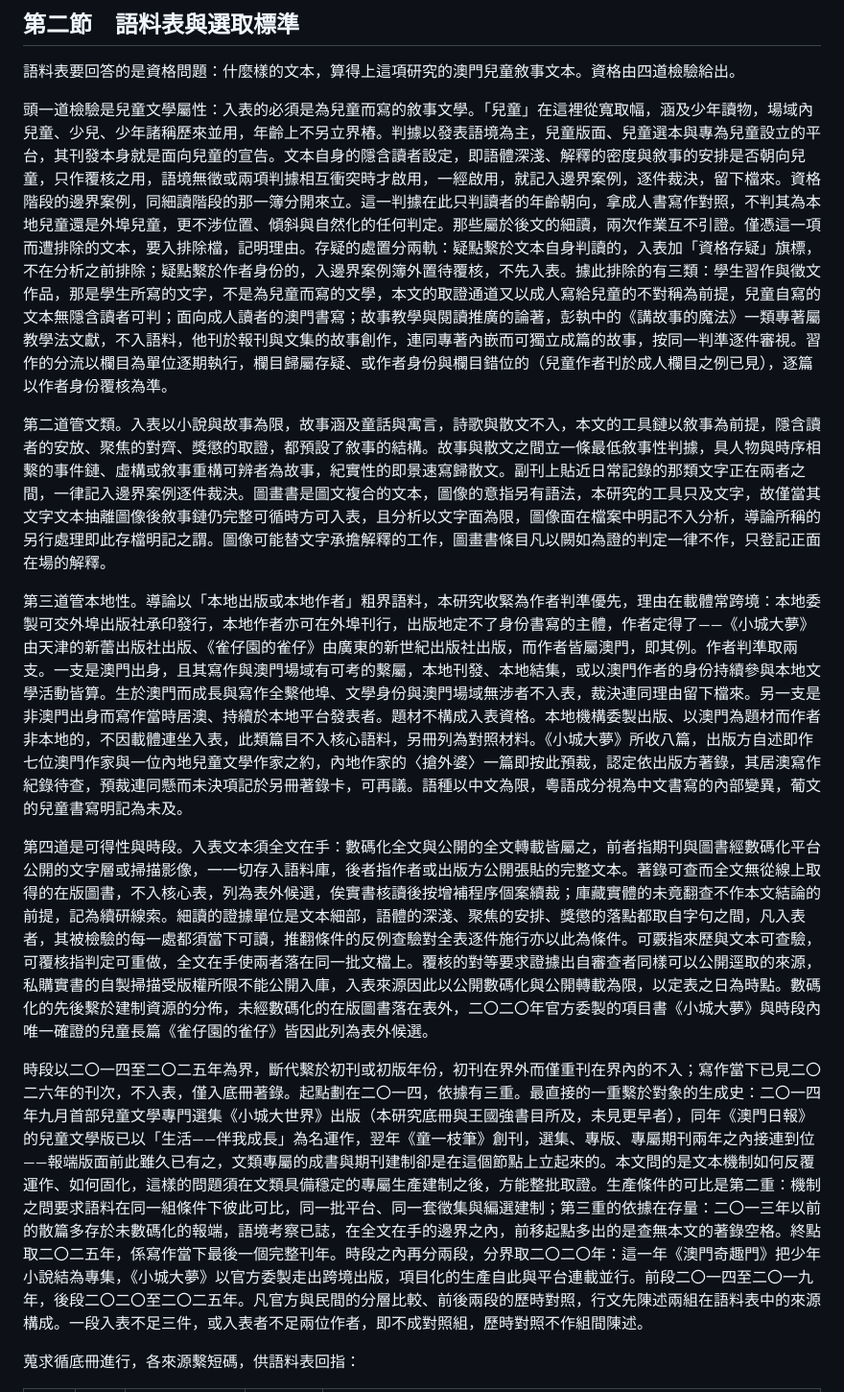
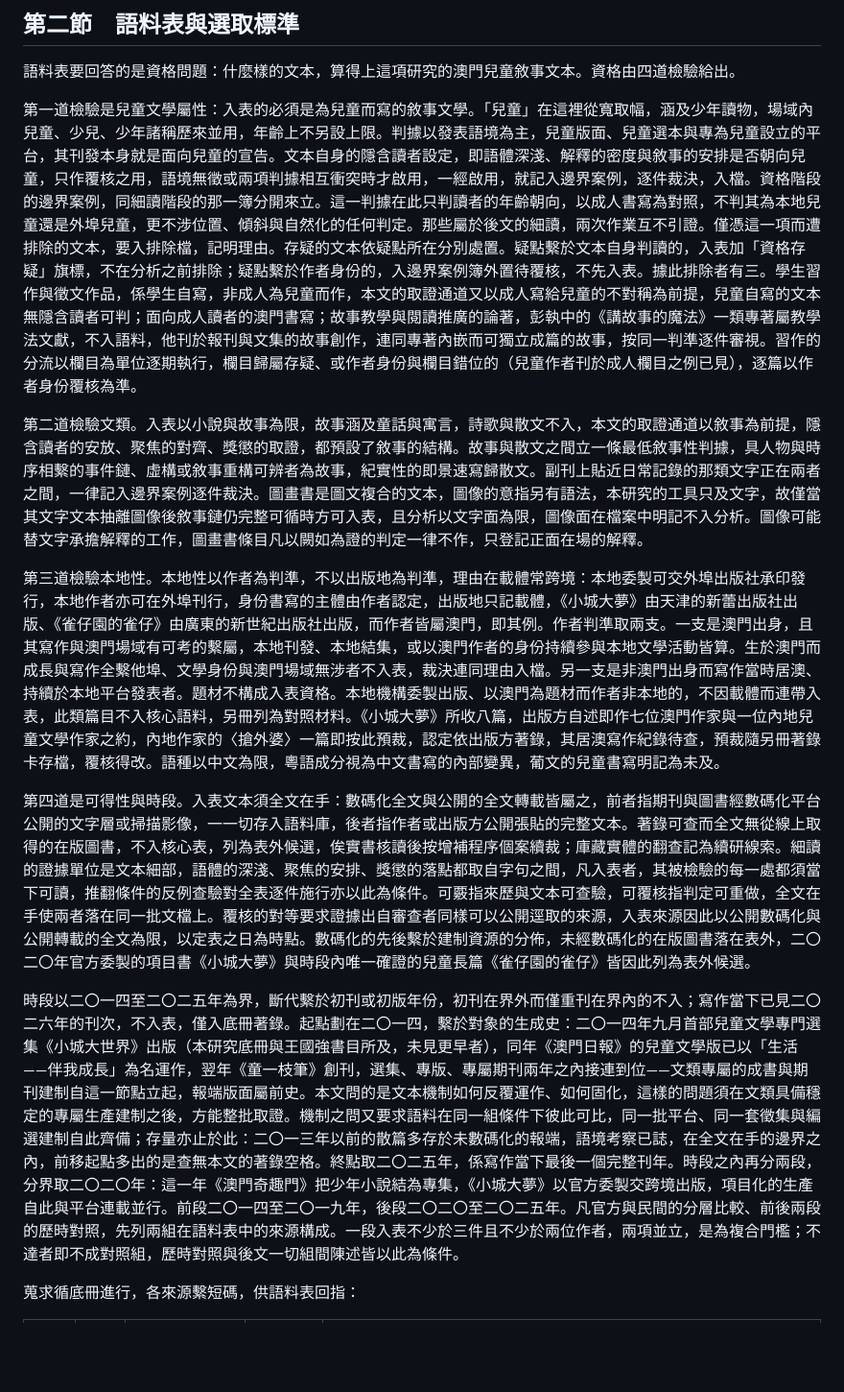
Before and after one commit to loulengzan-sudo/my-first-project, a Markdown page: 第三章_第二節_語料表與選取標準.md, the part around one of its changes. Shown at 96% size. Drawn GitHub-style; blank space fills up the shorter version.

```diff
--- a/第三章_第二節_語料表與選取標準.md
+++ b/第三章_第二節_語料表與選取標準.md
@@ -2,15 +2,15 @@
 
 語料表要回答的是資格問題：什麼樣的文本，算得上這項研究的澳門兒童敘事文本。資格由四道檢驗給出。
 
-頭一道檢驗是兒童文學屬性：入表的必須是為兒童而寫的敘事文學。「兒童」在這裡從寬取幅，涵及少年讀物，場域內兒童、少兒、少年諸稱歷來並用，年齡上不另立界樁。判據以發表語境為主，兒童版面、兒童選本與專為兒童設立的平台，其刊發本身就是面向兒童的宣告。文本自身的隱含讀者設定，即語體深淺、解釋的密度與敘事的安排是否朝向兒童，只作覆核之用，語境無徵或兩項判據相互衝突時才啟用，一經啟用，就記入邊界案例，逐件裁決，留下檔來。資格階段的邊界案例，同細讀階段的那一簿分開來立。這一判據在此只判讀者的年齡朝向，拿成人書寫作對照，不判其為本地兒童還是外埠兒童，更不涉位置、傾斜與自然化的任何判定。那些屬於後文的細讀，兩次作業互不引證。僅憑這一項而遭排除的文本，要入排除檔，記明理由。存疑的處置分兩軌：疑點繫於文本自身判讀的，入表加「資格存疑」旗標，不在分析之前排除；疑點繫於作者身份的，入邊界案例簿外置待覆核，不先入表。據此排除的有三類：學生習作與徵文作品，那是學生所寫的文字，不是為兒童而寫的文學，本文的取證通道又以成人寫給兒童的不對稱為前提，兒童自寫的文本無隱含讀者可判；面向成人讀者的澳門書寫；故事教學與閱讀推廣的論著，彭執中的《講故事的魔法》一類專著屬教學法文獻，不入語料，他刊於報刊與文集的故事創作，連同專著內嵌而可獨立成篇的故事，按同一判準逐件審視。習作的分流以欄目為單位逐期執行，欄目歸屬存疑、或作者身份與欄目錯位的（兒童作者刊於成人欄目之例已見），逐篇以作者身份覆核為準。
+第一道檢驗是兒童文學屬性：入表的必須是為兒童而寫的敘事文學。「兒童」在這裡從寬取幅，涵及少年讀物，場域內兒童、少兒、少年諸稱歷來並用，年齡上不另設上限。判據以發表語境為主，兒童版面、兒童選本與專為兒童設立的平台，其刊發本身就是面向兒童的宣告。文本自身的隱含讀者設定，即語體深淺、解釋的密度與敘事的安排是否朝向兒童，只作覆核之用，語境無徵或兩項判據相互衝突時才啟用，一經啟用，就記入邊界案例，逐件裁決，入檔。資格階段的邊界案例，同細讀階段的那一簿分開來立。這一判據在此只判讀者的年齡朝向，以成人書寫為對照，不判其為本地兒童還是外埠兒童，更不涉位置、傾斜與自然化的任何判定。那些屬於後文的細讀，兩次作業互不引證。僅憑這一項而遭排除的文本，要入排除檔，記明理由。存疑的文本依疑點所在分別處置。疑點繫於文本自身判讀的，入表加「資格存疑」旗標，不在分析之前排除；疑點繫於作者身份的，入邊界案例簿外置待覆核，不先入表。據此排除者有三。學生習作與徵文作品，係學生自寫，非成人為兒童而作，本文的取證通道又以成人寫給兒童的不對稱為前提，兒童自寫的文本無隱含讀者可判；面向成人讀者的澳門書寫；故事教學與閱讀推廣的論著，彭執中的《講故事的魔法》一類專著屬教學法文獻，不入語料，他刊於報刊與文集的故事創作，連同專著內嵌而可獨立成篇的故事，按同一判準逐件審視。習作的分流以欄目為單位逐期執行，欄目歸屬存疑、或作者身份與欄目錯位的（兒童作者刊於成人欄目之例已見），逐篇以作者身份覆核為準。
 
-第二道管文類。入表以小說與故事為限，故事涵及童話與寓言，詩歌與散文不入，本文的工具鏈以敘事為前提，隱含讀者的安放、聚焦的對齊、獎懲的取證，都預設了敘事的結構。故事與散文之間立一條最低敘事性判據，具人物與時序相繫的事件鏈、虛構或敘事重構可辨者為故事，紀實性的即景速寫歸散文。副刊上貼近日常記錄的那類文字正在兩者之間，一律記入邊界案例逐件裁決。圖畫書是圖文複合的文本，圖像的意指另有語法，本研究的工具只及文字，故僅當其文字文本抽離圖像後敘事鏈仍完整可循時方可入表，且分析以文字面為限，圖像面在檔案中明記不入分析，導論所稱的另行處理即此存檔明記之謂。圖像可能替文字承擔解釋的工作，圖畫書條目凡以闕如為證的判定一律不作，只登記正面在場的解釋。
+第二道檢驗文類。入表以小說與故事為限，故事涵及童話與寓言，詩歌與散文不入，本文的取證通道以敘事為前提，隱含讀者的安放、聚焦的對齊、獎懲的取證，都預設了敘事的結構。故事與散文之間立一條最低敘事性判據，具人物與時序相繫的事件鏈、虛構或敘事重構可辨者為故事，紀實性的即景速寫歸散文。副刊上貼近日常記錄的那類文字正在兩者之間，一律記入邊界案例逐件裁決。圖畫書是圖文複合的文本，圖像的意指另有語法，本研究的工具只及文字，故僅當其文字文本抽離圖像後敘事鏈仍完整可循時方可入表，且分析以文字面為限，圖像面在檔案中明記不入分析。圖像可能替文字承擔解釋的工作，圖畫書條目凡以闕如為證的判定一律不作，只登記正面在場的解釋。
 
-第三道管本地性。導論以「本地出版或本地作者」粗界語料，本研究收緊為作者判準優先，理由在載體常跨境：本地委製可交外埠出版社承印發行，本地作者亦可在外埠刊行，出版地定不了身份書寫的主體，作者定得了——《小城大夢》由天津的新蕾出版社出版、《雀仔園的雀仔》由廣東的新世紀出版社出版，而作者皆屬澳門，即其例。作者判準取兩支。一支是澳門出身，且其寫作與澳門場域有可考的繫屬，本地刊發、本地結集，或以澳門作者的身份持續參與本地文學活動皆算。生於澳門而成長與寫作全繫他埠、文學身份與澳門場域無涉者不入表，裁決連同理由留下檔來。另一支是非澳門出身而寫作當時居澳、持續於本地平台發表者。題材不構成入表資格。本地機構委製出版、以澳門為題材而作者非本地的，不因載體連坐入表，此類篇目不入核心語料，另冊列為對照材料。《小城大夢》所收八篇，出版方自述即作七位澳門作家與一位內地兒童文學作家之約，內地作家的〈搶外婆〉一篇即按此預裁，認定依出版方著錄，其居澳寫作紀錄待查，預裁連同懸而未決項記於另冊著錄卡，可再議。語種以中文為限，粵語成分視為中文書寫的內部變異，葡文的兒童書寫明記為未及。
+第三道檢驗本地性。本地性以作者為判準，不以出版地為判準，理由在載體常跨境：本地委製可交外埠出版社承印發行，本地作者亦可在外埠刊行，身份書寫的主體由作者認定，出版地只記載體，《小城大夢》由天津的新蕾出版社出版、《雀仔園的雀仔》由廣東的新世紀出版社出版，而作者皆屬澳門，即其例。作者判準取兩支。一支是澳門出身，且其寫作與澳門場域有可考的繫屬，本地刊發、本地結集，或以澳門作者的身份持續參與本地文學活動皆算。生於澳門而成長與寫作全繫他埠、文學身份與澳門場域無涉者不入表，裁決連同理由入檔。另一支是非澳門出身而寫作當時居澳、持續於本地平台發表者。題材不構成入表資格。本地機構委製出版、以澳門為題材而作者非本地的，不因載體而連帶入表，此類篇目不入核心語料，另冊列為對照材料。《小城大夢》所收八篇，出版方自述即作七位澳門作家與一位內地兒童文學作家之約，內地作家的〈搶外婆〉一篇即按此預裁，認定依出版方著錄，其居澳寫作紀錄待查，預裁隨另冊著錄卡存檔，覆核得改。語種以中文為限，粵語成分視為中文書寫的內部變異，葡文的兒童書寫明記為未及。
 
-第四道是可得性與時段。入表文本須全文在手：數碼化全文與公開的全文轉載皆屬之，前者指期刊與圖書經數碼化平台公開的文字層或掃描影像，一一切存入語料庫，後者指作者或出版方公開張貼的完整文本。著錄可查而全文無從線上取得的在版圖書，不入核心表，列為表外候選，俟實書核讀後按增補程序個案續裁；庫藏實體的未竟翻查不作本文結論的前提，記為續研線索。細讀的證據單位是文本細部，語體的深淺、聚焦的安排、獎懲的落點都取自字句之間，凡入表者，其被檢驗的每一處都須當下可讀，推翻條件的反例查驗對全表逐件施行亦以此為條件。可覈指來歷與文本可查驗，可覆核指判定可重做，全文在手使兩者落在同一批文檔上。覆核的對等要求證據出自審查者同樣可以公開逕取的來源，私購實書的自製掃描受版權所限不能公開入庫，入表來源因此以公開數碼化與公開轉載為限，以定表之日為時點。數碼化的先後繫於建制資源的分佈，未經數碼化的在版圖書落在表外，二〇二〇年官方委製的項目書《小城大夢》與時段內唯一確證的兒童長篇《雀仔園的雀仔》皆因此列為表外候選。
+第四道是可得性與時段。入表文本須全文在手：數碼化全文與公開的全文轉載皆屬之，前者指期刊與圖書經數碼化平台公開的文字層或掃描影像，一一切存入語料庫，後者指作者或出版方公開張貼的完整文本。著錄可查而全文無從線上取得的在版圖書，不入核心表，列為表外候選，俟實書核讀後按增補程序個案續裁；庫藏實體的翻查記為續研線索。細讀的證據單位是文本細部，語體的深淺、聚焦的安排、獎懲的落點都取自字句之間，凡入表者，其被檢驗的每一處都須當下可讀，推翻條件的反例查驗對全表逐件施行亦以此為條件。可覈指來歷與文本可查驗，可覆核指判定可重做，全文在手使兩者落在同一批文檔上。覆核的對等要求證據出自審查者同樣可以公開逕取的來源，入表來源因此以公開數碼化與公開轉載的全文為限，以定表之日為時點。數碼化的先後繫於建制資源的分佈，未經數碼化的在版圖書落在表外，二〇二〇年官方委製的項目書《小城大夢》與時段內唯一確證的兒童長篇《雀仔園的雀仔》皆因此列為表外候選。
 
-時段以二〇一四至二〇二五年為界，斷代繫於初刊或初版年份，初刊在界外而僅重刊在界內的不入；寫作當下已見二〇二六年的刊次，不入表，僅入底冊著錄。起點劃在二〇一四，依據有三重。最直接的一重繫於對象的生成史：二〇一四年九月首部兒童文學專門選集《小城大世界》出版（本研究底冊與王國強書目所及，未見更早者），同年《澳門日報》的兒童文學版已以「生活——伴我成長」為名運作，翌年《童一枝筆》創刊，選集、專版、專屬期刊兩年之內接連到位——報端版面前此雖久已有之，文類專屬的成書與期刊建制卻是在這個節點上立起來的。本文問的是文本機制如何反覆運作、如何固化，這樣的問題須在文類具備穩定的專屬生產建制之後，方能整批取證。生產條件的可比是第二重：機制之問要求語料在同一組條件下彼此可比，同一批平台、同一套徵集與編選建制；第三重的依據在存量：二〇一三年以前的散篇多存於未數碼化的報端，語境考察已誌，在全文在手的邊界之內，前移起點多出的是查無本文的著錄空格。終點取二〇二五年，係寫作當下最後一個完整刊年。時段之內再分兩段，分界取二〇二〇年：這一年《澳門奇趣門》把少年小說結為專集，《小城大夢》以官方委製走出跨境出版，項目化的生產自此與平台連載並行。前段二〇一四至二〇一九年，後段二〇二〇至二〇二五年。凡官方與民間的分層比較、前後兩段的歷時對照，行文先陳述兩組在語料表中的來源構成。一段入表不足三件，或入表者不足兩位作者，即不成對照組，歷時對照不作組間陳述。
+時段以二〇一四至二〇二五年為界，斷代繫於初刊或初版年份，初刊在界外而僅重刊在界內的不入；寫作當下已見二〇二六年的刊次，不入表，僅入底冊著錄。起點劃在二〇一四，繫於對象的生成史：二〇一四年九月首部兒童文學專門選集《小城大世界》出版（本研究底冊與王國強書目所及，未見更早者），同年《澳門日報》的兒童文學版已以「生活——伴我成長」為名運作，翌年《童一枝筆》創刊，選集、專版、專屬期刊兩年之內接連到位——文類專屬的成書與期刊建制自這一節點立起，報端版面屬前史。本文問的是文本機制如何反覆運作、如何固化，這樣的問題須在文類具備穩定的專屬生產建制之後，方能整批取證。機制之問又要求語料在同一組條件下彼此可比，同一批平台、同一套徵集與編選建制自此齊備；存量亦止於此：二〇一三年以前的散篇多存於未數碼化的報端，語境考察已誌，在全文在手的邊界之內，前移起點多出的是查無本文的著錄空格。終點取二〇二五年，係寫作當下最後一個完整刊年。時段之內再分兩段，分界取二〇二〇年：這一年《澳門奇趣門》把少年小說結為專集，《小城大夢》以官方委製交跨境出版，項目化的生產自此與平台連載並行。前段二〇一四至二〇一九年，後段二〇二〇至二〇二五年。凡官方與民間的分層比較、前後兩段的歷時對照，先列兩組在語料表中的來源構成。一段入表不少於三件且不少於兩位作者，兩項並立，是為複合門檻；不達者即不成對照組，歷時對照與後文一切組間陳述皆以此為條件。
 
 蒐求循底冊進行，各來源繫短碼，供語料表回指：
 
```
Also changed, not shown: other parts of 第三章_第二節_語料表與選取標準.md (+11 -11 lines), 第三章_第五節_方法限度.md (+1 -1 lines).
